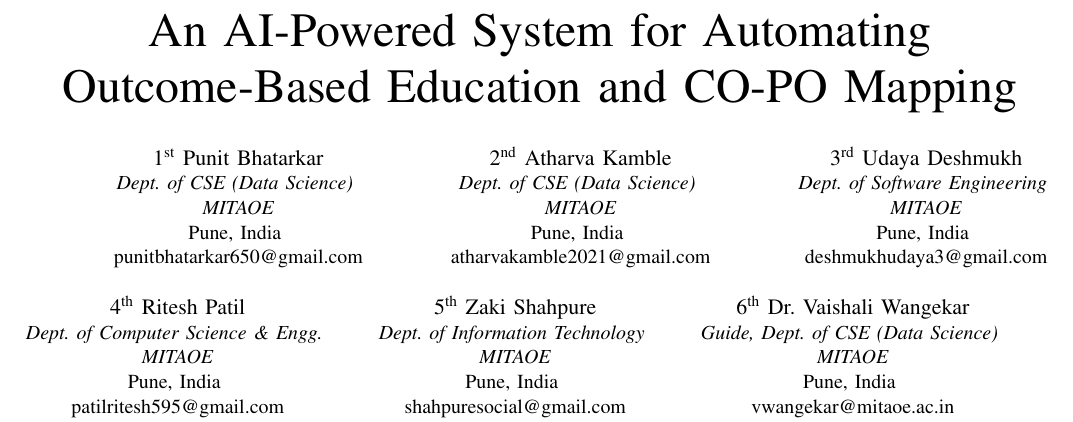
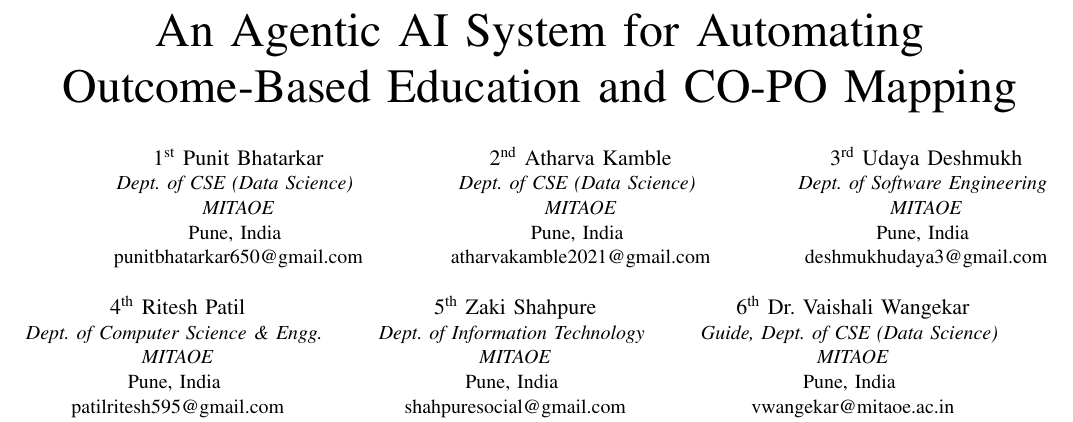
Before and after one commit to punitmanojbhatarkar/AI_OBE_System, a LaTeX paper (research_paper/paper.tex): part of page 1 of 4, cut so that both start at the same text. Compiled offline with pdfLaTeX.

Commit message:
Change title to include Agentic AI

```diff
--- a/research_paper/paper.tex
+++ b/research_paper/paper.tex
@@ -25,7 +25,7 @@
 % ============================================================
 \begin{document}
 
-\title{An AI-Powered System for Automating Outcome-Based Education and CO-PO Mapping}
+\title{An Agentic AI System for Automating Outcome-Based Education and CO-PO Mapping}
 
 % ============================================================
 % AUTHORS GRID --- 6 Authors in professional IEEE format
```
